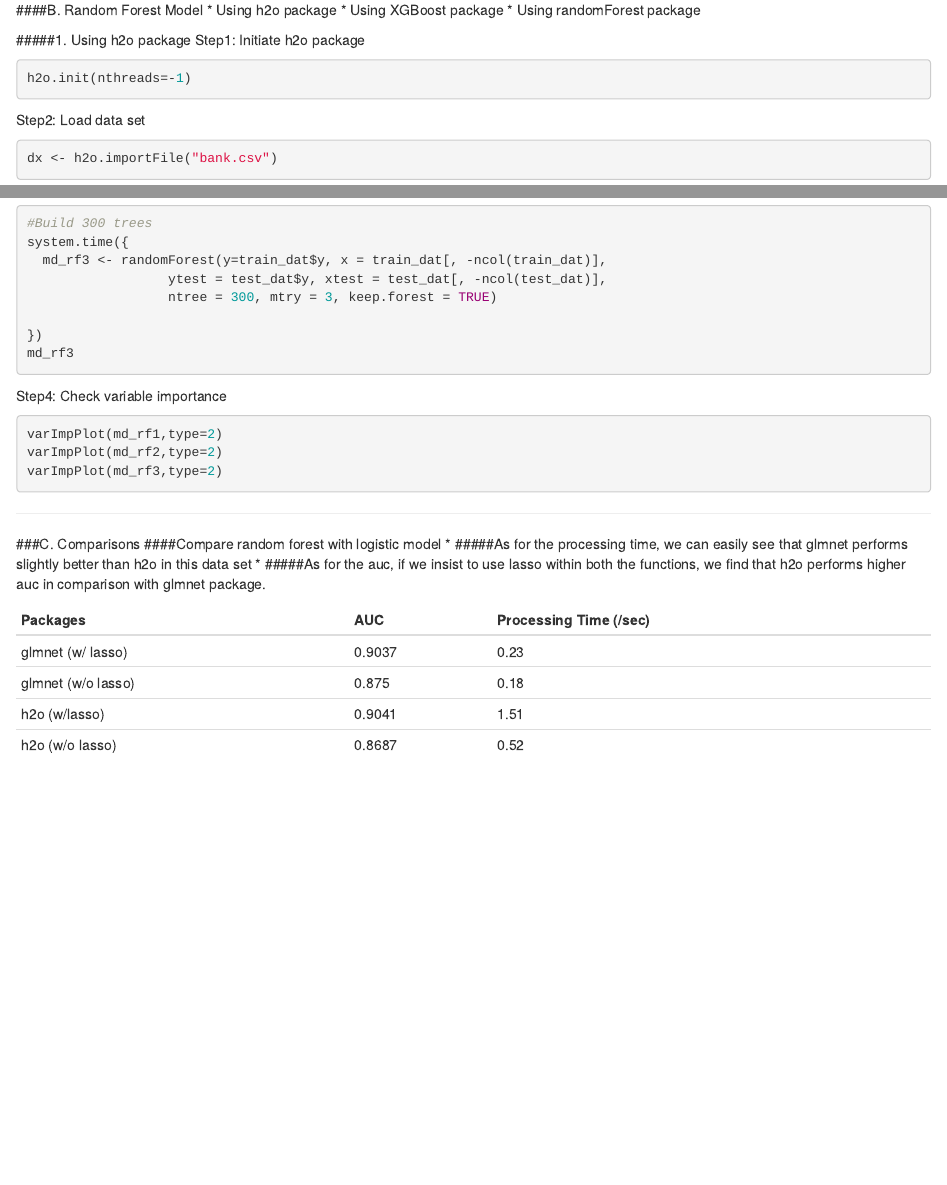
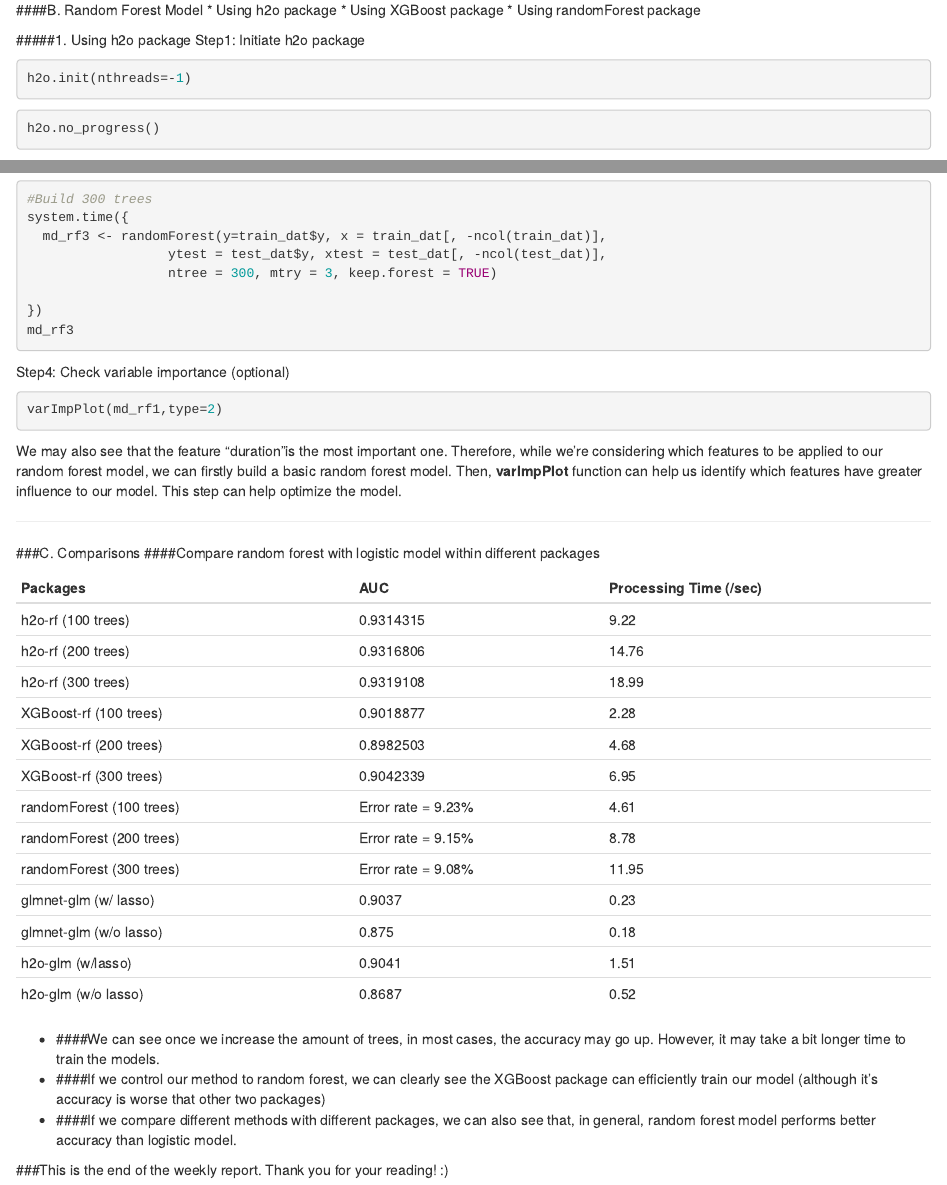
Before and after one commit to EveChen/497-Individual-Study, an R Markdown document (Week9 Individual Study Weekly Report.Rmd): the page in a window 1100 px wide, from 1200 px down, and a second part further down, joined at a grey line. Rendered offline with R 4.5, knitr and Pandoc, with nearby package versions; the code chunks are not run, so their results and figures are left out.

Commit message:
rf - Edit Format

````diff
--- a/Week9 Individual Study Weekly Report.Rmd
+++ b/Week9 Individual Study Weekly Report.Rmd
@@ -117,8 +117,11 @@ head(dat, 3)
 
 #####1. Using h2o package
 Step1: Initiate h2o package
+```{r, message = F}
+h2o.init(nthreads=-1)
+```
 ```{r}
-h2o.init(nthreads=-1)
+h2o.no_progress()
 ```
 
 Step2: Load data set
@@ -315,31 +318,39 @@ md_rf3
 
 
 
-Step4: Check variable importance
+Step4: Check variable importance (optional)
 ```{r}
 varImpPlot(md_rf1,type=2)
-varImpPlot(md_rf2,type=2)
-varImpPlot(md_rf3,type=2)
 ```
+We may also see that the feature "duration"is the most important one. Therefore, while we're considering which features to be applied to our random forest model, we can firstly build a basic random forest model. Then, **varImpPlot** function can help us identify which features have greater influence to our model. This step can help optimize the model.
 
 ***
 
 ###C. Comparisons
-####Compare random forest with logistic model
-* #####As for the processing time, we can easily see that glmnet performs slightly better than h2o in this data set
-* #####As for the auc, if we insist to use lasso within both the functions, we find that h2o performs higher auc in comparison with glmnet package.
+####Compare random forest with logistic model within different packages
 
 Packages         | AUC   | Processing Time (/sec)
 -----------------|-------|------------------
-glmnet (w/ lasso)|0.9037  | 0.23
-glmnet (w/o lasso)| 0.875|0.18
-h2o (w/lasso)    |0.9041  |1.51
-h2o (w/o lasso)  |0.8687  |0.52
+h2o-rf (100 trees) | 0.9314315 | 9.22
+h2o-rf (200 trees) | 0.9316806 | 14.76
+h2o-rf (300 trees) | 0.9319108 | 18.99
+XGBoost-rf (100 trees) | 0.9018877 | 2.28
+XGBoost-rf (200 trees) | 0.8982503 | 4.68
+XGBoost-rf (300 trees) | 0.9042339 | 6.95
+randomForest (100 trees) | Error rate = 9.23% | 4.61
+randomForest (200 trees) | Error rate = 9.15% | 8.78
+randomForest (300 trees) | Error rate = 9.08% | 11.95
+glmnet-glm (w/ lasso)|0.9037  | 0.23
+glmnet-glm (w/o lasso)| 0.875|0.18
+h2o-glm (w/lasso)    |0.9041  |1.51
+h2o-glm (w/o lasso)  |0.8687  |0.52
+
+* ####We can see once we increase the amount of trees, in most cases, the accuracy may go up. However, it may take a bit longer time to train the models.
+* ####If we control our method to random forest, we can clearly see the XGBoost package can efficiently train our model (although it's accuracy is worse that other two packages)
+* ####If we compare different methods with different packages, we can also see that, in general, random forest model performs better accuracy than logistic model.
 
 
 
-
-
-
+###This is the end of the weekly report. Thank you for your reading! :)
 
 ***
````
Also changed, not shown: Week9_Individual_Study_Weekly_Report.html, 3 other files.
